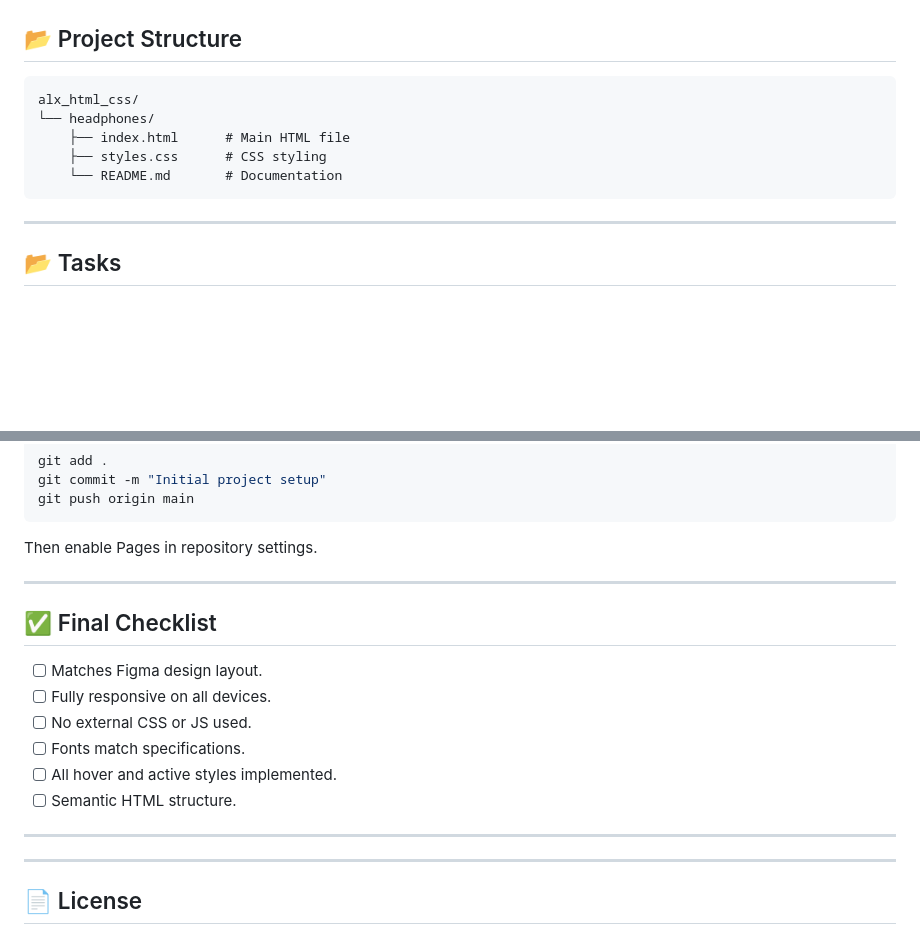
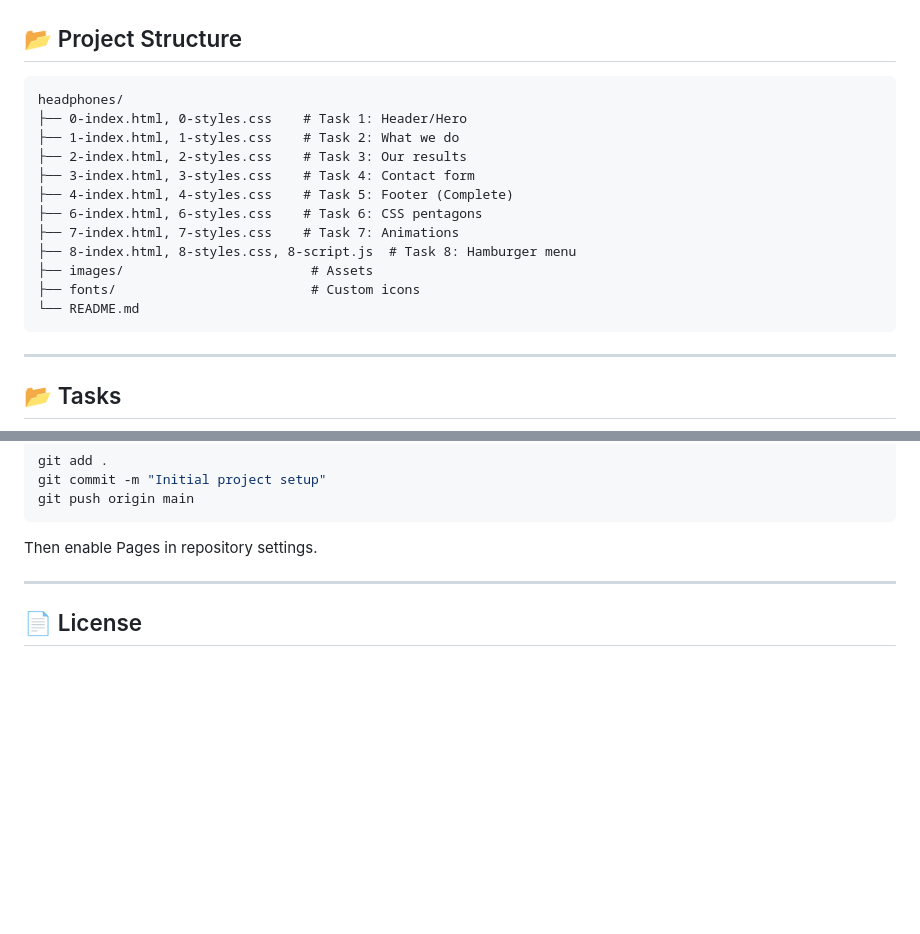
Before and after one commit to abdelrahmanelsafty75/alx_html_css, a Markdown page: headphones/README.md, 2 parts joined by grey strips. Drawn GitHub-style; blank space fills up the shorter version.

````diff
--- a/headphones/README.md
+++ b/headphones/README.md
@@ -20,11 +20,18 @@ The final result should match the provided designer file as closely as possible,
 ## 📂 Project Structure
 
 ```
-alx_html_css/
-└── headphones/
-    ├── index.html      # Main HTML file
-    ├── styles.css      # CSS styling
-    └── README.md       # Documentation
+headphones/
+├── 0-index.html, 0-styles.css    # Task 1: Header/Hero
+├── 1-index.html, 1-styles.css    # Task 2: What we do
+├── 2-index.html, 2-styles.css    # Task 3: Our results
+├── 3-index.html, 3-styles.css    # Task 4: Contact form
+├── 4-index.html, 4-styles.css    # Task 5: Footer (Complete)
+├── 6-index.html, 6-styles.css    # Task 6: CSS pentagons
+├── 7-index.html, 7-styles.css    # Task 7: Animations
+├── 8-index.html, 8-styles.css, 8-script.js  # Task 8: Hamburger menu
+├── images/                        # Assets
+├── fonts/                         # Custom icons
+└── README.md
 ```
 
 ---
@@ -145,18 +153,6 @@ git push origin main
 ```
 Then enable Pages in repository settings.
 
----
-
-## ✅ Final Checklist
-
-- [ ] Matches Figma design layout.
-- [ ] Fully responsive on all devices.
-- [ ] No external CSS or JS used.
-- [ ] Fonts match specifications.
-- [ ] All hover and active styles implemented.
-- [ ] Semantic HTML structure.
-
----
 
 ---
 
````
Also changed, not shown: other parts of headphones/README.md (+1 -0 lines).
